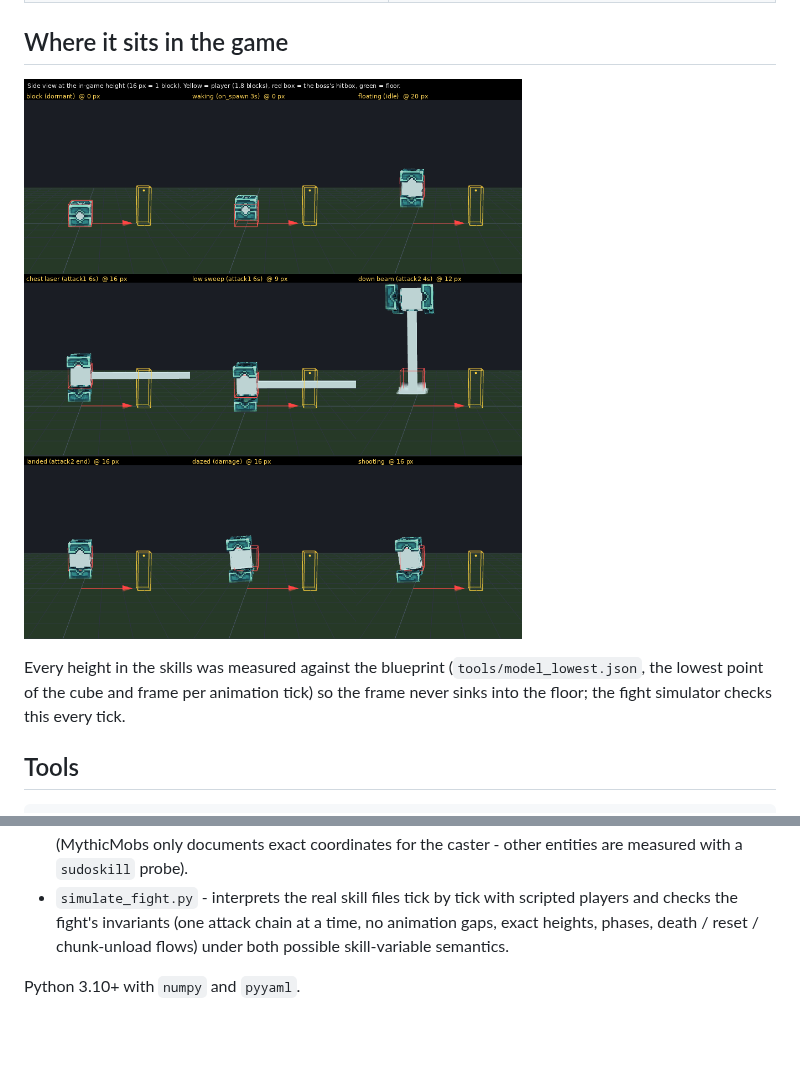
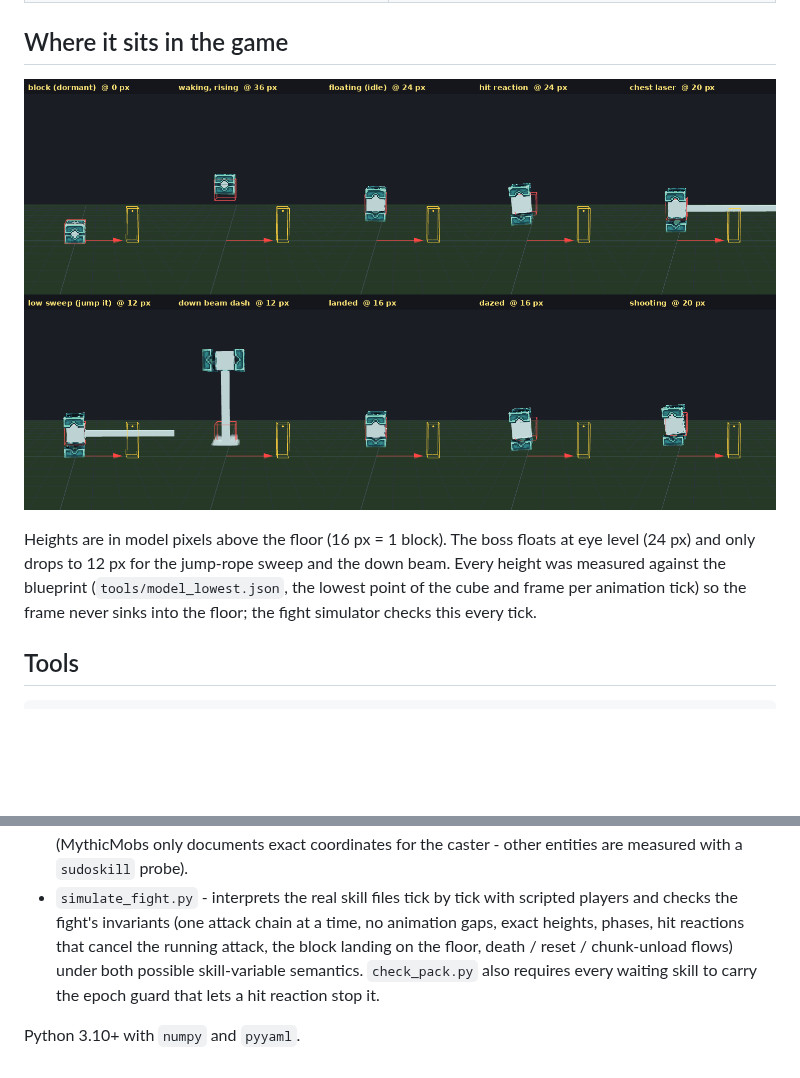
Before and after one commit to Revjve/End-Boss-fischvogel-, a Markdown page: README.md, 2 parts joined by grey strips. Drawn GitHub-style; pictures changed too: docs/in-game-heights.png; blank space fills up the shorter version.

```diff
--- a/README.md
+++ b/README.md
@@ -22,9 +22,11 @@ Spawn `fv_endsoul_block` (the block); a left or right click wakes it into `fv_en
 
 ![Side view of every state at its in-game height](docs/in-game-heights.png)
 
-Every height in the skills was measured against the blueprint (`tools/model_lowest.json`,
-the lowest point of the cube and frame per animation tick) so the frame never sinks into
-the floor; the fight simulator checks this every tick.
+Heights are in model pixels above the floor (16 px = 1 block). The boss floats at eye
+level (24 px) and only drops to 12 px for the jump-rope sweep and the down beam. Every
+height was measured against the blueprint (`tools/model_lowest.json`, the lowest point of
+the cube and frame per animation tick) so the frame never sinks into the floor; the fight
+simulator checks this every tick.
 
 ## Tools
 
@@ -48,7 +50,9 @@ python3 tools/build.py --sim 20     # ... and play 20 simulated fights per scena
   caster - other entities are measured with a `sudoskill` probe).
 * `simulate_fight.py` - interprets the real skill files tick by tick with scripted players
   and checks the fight's invariants (one attack chain at a time, no animation gaps, exact
-  heights, phases, death / reset / chunk-unload flows) under both possible skill-variable
-  semantics.
+  heights, phases, hit reactions that cancel the running attack, the block landing on the
+  floor, death / reset / chunk-unload flows) under both possible skill-variable semantics.
+  `check_pack.py` also requires every waiting skill to carry the epoch guard that lets a
+  hit reaction stop it.
 
 Python 3.10+ with `numpy` and `pyyaml`.
```
Also changed, not shown: 10 other files.
